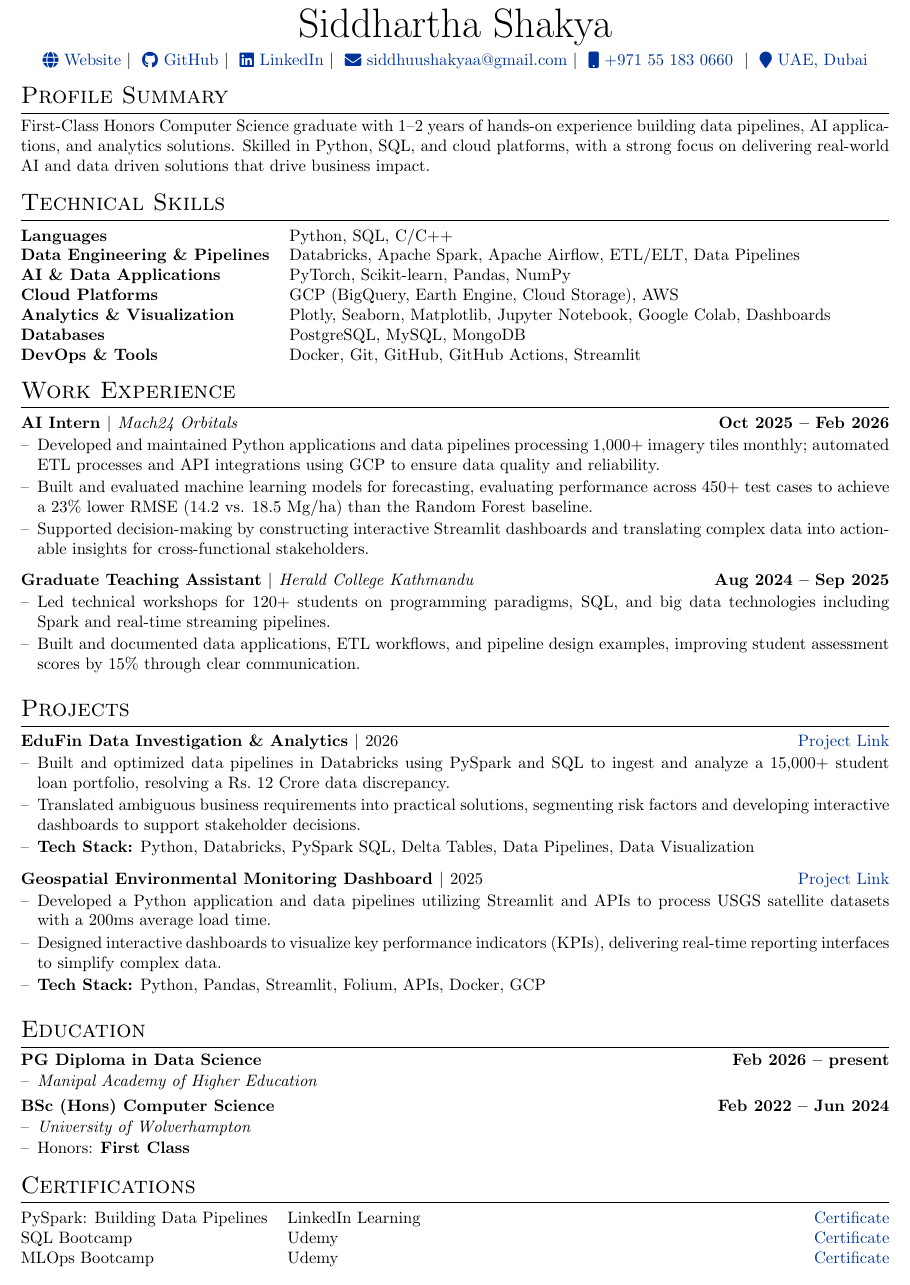
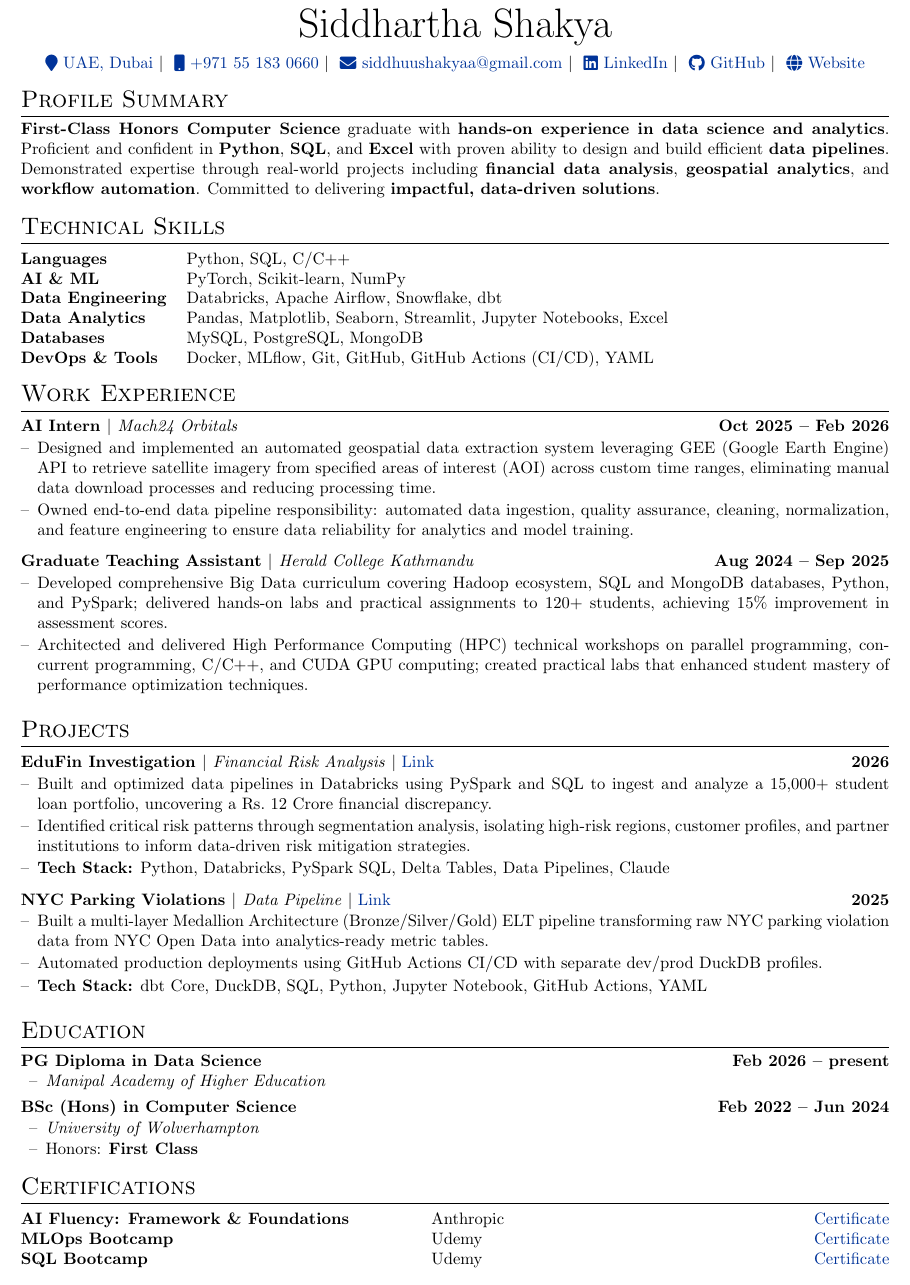
Before and after one commit to SiddhuShkya/autoCV, a LaTeX CV (src/cv.tex): part of the page, cut so that both start at the same text. Compiled offline with pdfLaTeX.

Commit message:
Updated my CV

```diff
--- a/src/cv.tex
+++ b/src/cv.tex
@@ -135,20 +135,25 @@
 
 % Current Header Style: Centered Name and Contact Links
 \begin{tabularx}{\linewidth}{@{} C @{}}
-\Huge{Siddhartha Shakya} \\[5pt]
-\href{https://siddhushkya.github.io/my-portfolio/}{\raisebox{-0.05\height}\faGlobe\ Website} $|$ \
+\fontsize{30pt}{40pt}\selectfont Siddhartha Shakya \\[7pt]
+\href{https://maps.google.com/?q=Dubai,UAE}{\raisebox{-0.05\height}\faMapMarker \ UAE, Dubai} $|$ \
+\href{tel:+971551830660}{\raisebox{-0.05\height}\faMobile \ +971 55 183 0660} $|$ \
+\href{mailto:siddhuushakyaa@gmail.com}{\raisebox{-0.05\height}\faEnvelope \ siddhuushakyaa@gmail.com} $|$ \
+\href{https://www.linkedin.com/in/sidShkya/}{\raisebox{-0.05\height}\faLinkedin\ LinkedIn} $|$ \
 \href{https://github.com/SiddhuShkya}{\raisebox{-0.05\height}\faGithub\ GitHub} $|$ \
-\href{https://www.linkedin.com/in/sidShkya/}{\raisebox{-0.05\height}\faLinkedin\ LinkedIn} $|$ \
-\href{mailto:siddhuushakyaa@gmail.com}{\raisebox{-0.05\height}\faEnvelope \ siddhuushakyaa@gmail.com}  $|$ \
-\href{tel:+971551830660}{\raisebox{-0.05\height}\faMobile \ +971 55 183 0660} \ $|$ \
-\href{https://maps.google.com/?q=Dubai,UAE}{\raisebox{-0.05\height}\faMapMarker \ UAE, Dubai} \\
+\href{https://siddhushkya.github.io/my-portfolio/}{\raisebox{-0.05\height}\faGlobe\ Website} \\
 \end{tabularx}
 
 %----------------------------------------------------------------------------------------
 %	PROFILE SUMMARY
 %----------------------------------------------------------------------------------------
 \section{Profile Summary}
-First-Class Honors Computer Science graduate with 1–2 years of hands-on experience building data pipelines, AI applications, and analytics solutions. Skilled in Python, SQL, and cloud platforms, with a strong focus on delivering real-world AI and data driven solutions that drive business impact.
+\textbf{First-Class Honors Computer Science} graduate with \textbf{hands-on
+experience in data science and analytics}. Proficient and confident in
+\textbf{Python}, \textbf{SQL}, and \textbf{Excel} with proven ability to
+design and build efficient \textbf{data pipelines}. Demonstrated expertise
+through real-world projects including \textbf{financial data analysis},
+\textbf{geospatial analytics}, and \textbf{workflow automation}. Committed to delivering \textbf{impactful, data-driven solutions}.
 
 %----------------------------------------------------------------------------------------
 %	SKILLS
@@ -156,12 +161,11 @@ First-Class Honors Computer Science graduate with 1–2 years of hands-on experi
 \section{Technical Skills}
 \begin{tabularx}{\linewidth}{@{}l X@{}}
 \textbf{Languages} & Python, SQL, C/C++ \\
-\textbf{Data Engineering \& Pipelines} & Databricks, Apache Spark, Apache Airflow, ETL/ELT, Data Pipelines \\
-\textbf{AI \& Data Applications} & PyTorch, Scikit-learn, Pandas, NumPy \\
-\textbf{Cloud Platforms} & GCP (BigQuery, Earth Engine, Cloud Storage), AWS \\
-\textbf{Analytics \& Visualization} & Plotly, Seaborn, Matplotlib, Jupyter Notebook, Google Colab, Dashboards \\
-\textbf{Databases} & PostgreSQL, MySQL, MongoDB\\
-\textbf{DevOps \& Tools} & Docker, Git, GitHub, GitHub Actions, Streamlit \\
+\textbf{AI \& ML} & PyTorch, Scikit-learn, NumPy \\
+\textbf{Data Engineering} & Databricks, Apache Airflow, Snowflake, dbt \\
+\textbf{Data Analytics} & Pandas, Matplotlib, Seaborn, Streamlit, Jupyter Notebooks, Excel \\
+\textbf{Databases} & MySQL, PostgreSQL, MongoDB \\
+\textbf{DevOps \& Tools} & Docker, MLflow, Git, GitHub, GitHub Actions (CI/CD), YAML \\
 \end{tabularx}
 
 %----------------------------------------------------------------------------------------
@@ -171,15 +175,14 @@ First-Class Honors Computer Science graduate with 1–2 years of hands-on experi
 
 % Job 1: AI Intern
 \begin{joblong}{AI Intern $|$ \normalfont\textit{Mach24 Orbitals}}{\textbf{Oct 2025 -- Feb 2026}}
-\item Developed and maintained Python applications and data pipelines processing 1,000+ imagery tiles monthly; automated ETL processes and API integrations using GCP to ensure data quality and reliability.
-\item Built and evaluated machine learning models for forecasting, evaluating performance across 450+ test cases to achieve a 23\% lower RMSE (14.2 vs. 18.5 Mg/ha) than the Random Forest baseline.
-\item Supported decision-making by constructing interactive Streamlit dashboards and translating complex data into actionable insights for cross-functional stakeholders.
+\item Designed and implemented an automated geospatial data extraction system leveraging GEE (Google Earth Engine) API to retrieve satellite imagery from specified areas of interest (AOI) across custom time ranges, eliminating manual data download processes and reducing processing time.
+\item Owned end-to-end data pipeline responsibility: automated data ingestion, quality assurance, cleaning, normalization, and feature engineering to ensure data reliability for analytics and model training.
 \end{joblong}
 
 % Job 2: Teaching Assistant
 \begin{joblong}{Graduate Teaching Assistant $|$ \normalfont\textit{Herald College Kathmandu}}{\textbf{Aug 2024 -- Sep 2025}}
-\item Led technical workshops for 120+ students on programming paradigms, SQL, and big data technologies including Spark and real-time streaming pipelines.
-\item Built and documented data applications, ETL workflows, and pipeline design examples, improving student assessment scores by 15\% through clear communication.
+\item Developed comprehensive Big Data curriculum covering Hadoop ecosystem, SQL and MongoDB databases, Python, and PySpark; delivered hands-on labs and practical assignments to 120+ students, achieving 15\% improvement in assessment scores.
+\item Architected and delivered High Performance Computing (HPC) technical workshops on parallel programming, concurrent programming, C/C++, and CUDA GPU computing; created practical labs that enhanced student mastery of performance optimization techniques.
 \end{joblong}
 
 %----------------------------------------------------------------------------------------
@@ -188,17 +191,17 @@ First-Class Honors Computer Science graduate with 1–2 years of hands-on experi
 \section{Projects}
 
 % Project 1: EduFin
-\begin{joblong}{EduFin Data Investigation \& Analytics $|$ \normalfont{2026}}{\href{https://github.com/SiddhuShkya/Databricks-EduFin-Investigation}{Project Link}}
-\item Built and optimized data pipelines in Databricks using PySpark and SQL to ingest and analyze a 15,000+ student loan portfolio, resolving a Rs.\ 12 Crore data discrepancy.
-\item Translated ambiguous business requirements into practical solutions, segmenting risk factors and developing interactive dashboards to support stakeholder decisions.
-\item \textbf{Tech Stack:} Python, Databricks, PySpark SQL, Delta Tables, Data Pipelines, Data Visualization
+\begin{joblong}{EduFin Investigation $|$ \normalfont{\textit{Financial Risk Analysis}} $|$ \normalfont{\href{https://github.com/SiddhuShkya/Databricks-EduFin-Investigation}{Link}}}{\textbf{2026}}
+\item Built and optimized data pipelines in Databricks using PySpark and SQL to ingest and analyze a 15,000+ student loan portfolio, uncovering a Rs.\ 12 Crore financial discrepancy.
+\item Identified critical risk patterns through segmentation analysis, isolating high-risk regions, customer profiles, and partner institutions to inform data-driven risk mitigation strategies.
+\item \textbf{Tech Stack:} Python, Databricks, PySpark SQL, Delta Tables, Data Pipelines, Claude
 \end{joblong}
 
 % Project 2: Geospatial
-\begin{joblong}{Geospatial Environmental Monitoring Dashboard $|$ \normalfont{2025}}{\href{https://github.com/SiddhuShkya/Mach24-Orbital-Project}{Project Link}}
-\item Developed a Python application and data pipelines utilizing Streamlit and APIs to process USGS satellite datasets with a 200ms average load time.
-\item Designed interactive dashboards to visualize key performance indicators (KPIs), delivering real-time reporting interfaces to simplify complex data.
-\item \textbf{Tech Stack:} Python, Pandas, Streamlit, Folium, APIs, Docker, GCP
+\begin{joblong}{NYC Parking Violations $|$ \normalfont{\textit{Data Pipeline}} $|$ \normalfont{\href{https://github.com/SiddhuShkya/Data-Engineering-With-DBT}{Link}}}{\textbf{2025}}
+\item Built a multi-layer Medallion Architecture (Bronze/Silver/Gold) ELT pipeline transforming raw NYC parking violation data from NYC Open Data into analytics-ready metric tables.
+\item Automated production deployments using GitHub Actions CI/CD with separate dev/prod DuckDB profiles.
+\item \textbf{Tech Stack:} dbt Core, DuckDB, SQL, Python, Jupyter Notebook, GitHub Actions, YAML
 \end{joblong}
 
 %----------------------------------------------------------------------------------------
@@ -207,13 +210,13 @@ First-Class Honors Computer Science graduate with 1–2 years of hands-on experi
 \section{Education}
 \textbf{PG Diploma in Data Science} \hfill \textbf{Feb 2026 -- present} \\
 \vspace{-15pt}
-\begin{itemize}[nosep, leftmargin=1em, itemsep=1pt, label=--]
+\begin{itemize}[nosep, leftmargin=1.5em, itemsep=1pt, label=--]
     \item \textit{Manipal Academy of Higher Education}
 \end{itemize}
 
-\textbf{BSc (Hons) Computer Science} \hfill \textbf{Feb 2022 -- Jun 2024} \\
+\textbf{BSc (Hons) in Computer Science} \hfill \textbf{Feb 2022 -- Jun 2024} \\
 \vspace{-15pt}
-\begin{itemize}[nosep, leftmargin=1em, itemsep=1pt, label=--]
+\begin{itemize}[nosep, leftmargin=1.5em, itemsep=1pt, label=--]
     \item \textit {University of Wolverhampton}
     \item Honors: \textbf{First Class}
 \end{itemize}
@@ -222,10 +225,10 @@ First-Class Honors Computer Science graduate with 1–2 years of hands-on experi
 %	CERTIFICATIONS
 %----------------------------------------------------------------------------------------
 \section{Certifications}
-\begin{tabularx}{\linewidth}{@{}l X r@{}}
-PySpark: Building Data Pipelines & LinkedIn Learning & \href{https://github.com/SiddhuShkya/PySpark-Essential-Training-Building-Data-Pipelines/blob/main/certificate/certificate.png}{Certificate} \\
-SQL Bootcamp                     & Udemy             & \href{https://github.com/SiddhuShkya/SQL-Bootcamp-Zero-To-Hero/blob/main/certificate/UC-5aa96a48-14df-4219-868c-68d9ea1658c2.pdf}{Certificate} \\
-MLOps Bootcamp          & Udemy             & \href{https://github.com/SiddhuShkya/Machine-Learning-Operations/blob/main/certificate/UC-864e71bf-b3fd-4c82-a31d-8db799454870.pdf}{Certificate} \\
+\begin{tabularx}{\linewidth}{@{}p{0.45\linewidth} >{\raggedright\arraybackslash}X r@{}}
+\textbf{AI Fluency: Framework \& Foundations}     & Anthropic & \href{https://verify.skilljar.com/c/azo7p3jpj66r}{Certificate} \\
+\textbf{MLOps Bootcamp}          & Udemy             & \href{https://www.udemy.com/certificate/UC-864e71bf-b3fd-4c82-a31d-8db799454870/}{Certificate} \\
+\textbf{SQL Bootcamp}                     & Udemy             & \href{https://www.udemy.com/certificate/UC-5aa96a48-14df-4219-868c-68d9ea1658c2/}{Certificate}
 \end{tabularx}
 
 \vfill
```
Also changed, not shown: input/job_description.txt (+30 -14 lines), src/cl.tex (+7 -7 lines), output/cv.pdf.
